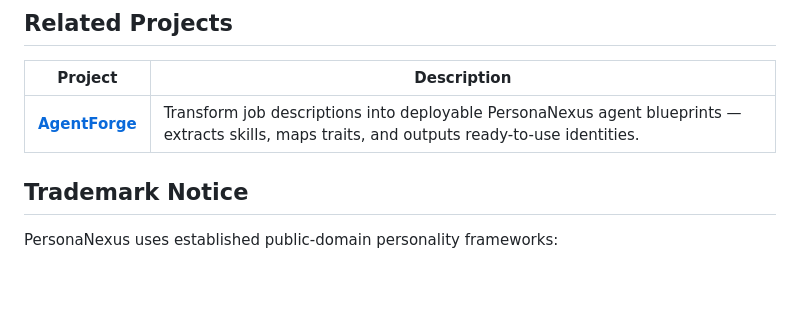
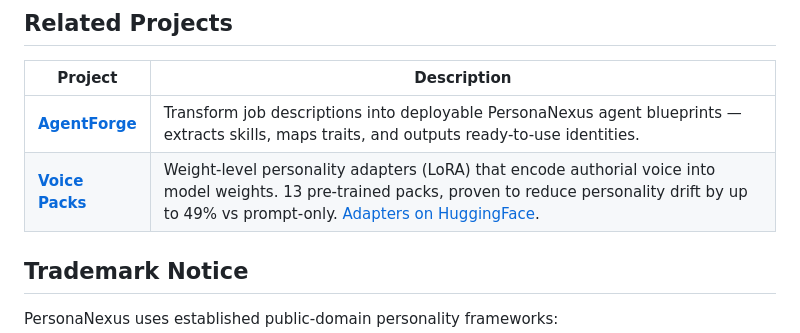
Before and after one commit to PersonaNexus/personanexus, a Markdown page: README.md, the part around the change. Drawn GitHub-style; blank space fills up the shorter version.

Commit message:
Add Voice Packs to Related Projects section
Co-Authored-By: Claude Opus 4.6 (1M context) <noreply@anthropic.com>

```diff
--- a/README.md
+++ b/README.md
@@ -382,6 +382,7 @@ See [CONTRIBUTING.md](CONTRIBUTING.md) for development setup, testing, and code
 | Project | Description |
 |---------|-------------|
 | [**AgentForge**](https://github.com/PersonaNexus/AgentSkillFactory) | Transform job descriptions into deployable PersonaNexus agent blueprints — extracts skills, maps traits, and outputs ready-to-use identities. |
+| [**Voice Packs**](https://github.com/PersonaNexus/voice-packs) | Weight-level personality adapters (LoRA) that encode authorial voice into model weights. 13 pre-trained packs, proven to reduce personality drift by up to 49% vs prompt-only. [Adapters on HuggingFace](https://huggingface.co/jcrowan3/voice-pack-adapters). |
 
 ## Trademark Notice
 
```
